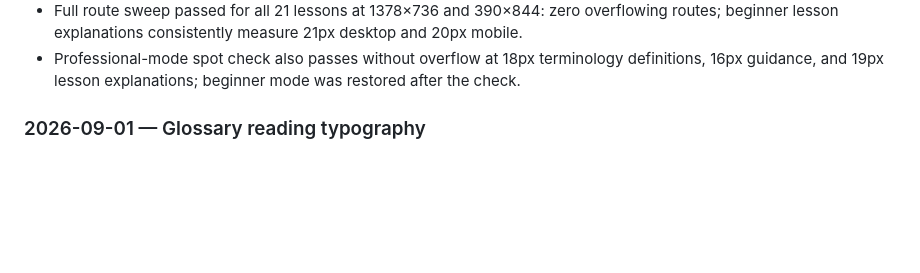
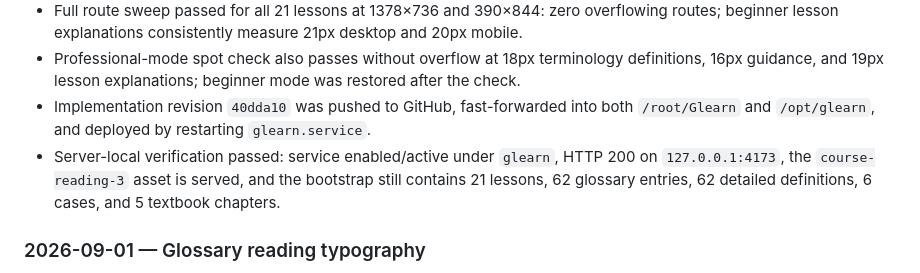
Before and after one commit to ventus617/Glearn, a Markdown page: progress.md, the part around the change. GitHub-like rendering; blank space fills up the shorter version.

Commit message:
Record course typography deployment

```diff
--- a/progress.md
+++ b/progress.md
@@ -542,6 +542,8 @@
 - Final mobile long-form recheck passed: document and worked-item widths both equal 375px, with 20px prose/case/step copy and no horizontal overflow.
 - Full route sweep passed for all 21 lessons at 1378×736 and 390×844: zero overflowing routes; beginner lesson explanations consistently measure 21px desktop and 20px mobile.
 - Professional-mode spot check also passes without overflow at 18px terminology definitions, 16px guidance, and 19px lesson explanations; beginner mode was restored after the check.
+- Implementation revision `40dda10` was pushed to GitHub, fast-forwarded into both `/root/Glearn` and `/opt/glearn`, and deployed by restarting `glearn.service`.
+- Server-local verification passed: service enabled/active under `glearn`, HTTP 200 on `127.0.0.1:4173`, the `course-reading-3` asset is served, and the bootstrap still contains 21 lessons, 62 glossary entries, 62 detailed definitions, 6 cases, and 5 textbook chapters.
 
 ### 2026-09-01 — Glossary reading typography
 
```
Also changed, not shown: task_plan.md (+2 -2 lines).
